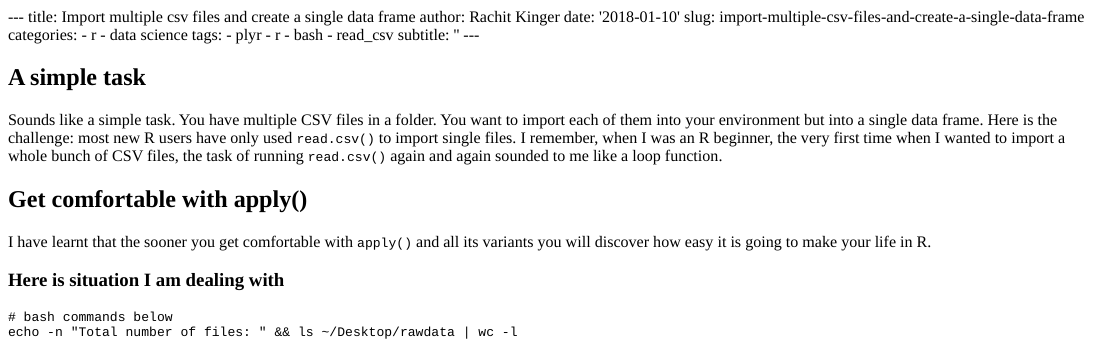
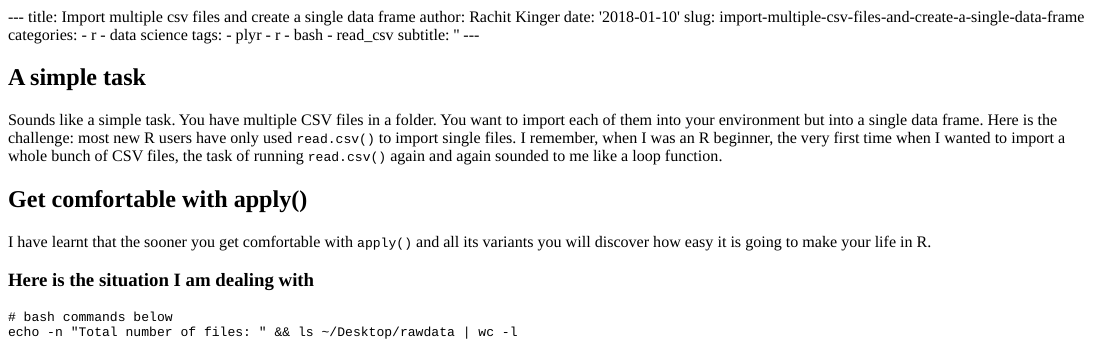
Before and after one commit to rachitkinger/wackyCoup, an R Markdown document (content/post/2018-01-10-import-multiple-csv-files-and-create-a-single-data-frame.Rmd): the page in a window 1100 px wide, from its top. The pictures show the output file content/post/2018-01-10-import-multiple-csv-files-and-create-a-single-data-frame.html that the author committed with the source, opened offline.

Commit message:
amending a heading in post on 2018-01-10

````diff
--- a/content/post/2018-01-10-import-multiple-csv-files-and-create-a-single-data-frame.Rmd
+++ b/content/post/2018-01-10-import-multiple-csv-files-and-create-a-single-data-frame.Rmd
@@ -24,7 +24,7 @@ Sounds like a simple task. You have multiple CSV files in a folder. You want to
 ## Get comfortable with apply()
 I have learnt that the sooner you get comfortable with `apply()` and all its variants you will discover how easy it is going to make your life in R.
 
-### Here is situation I am dealing with
+### Here is the situation I am dealing with
 
 ```{bash, echo = TRUE}
 # bash commands below
````
Also changed, not shown: content/post/2018-01-10-import-multiple-csv-files-and-create-a-single-data-frame.html, 10 other files.
